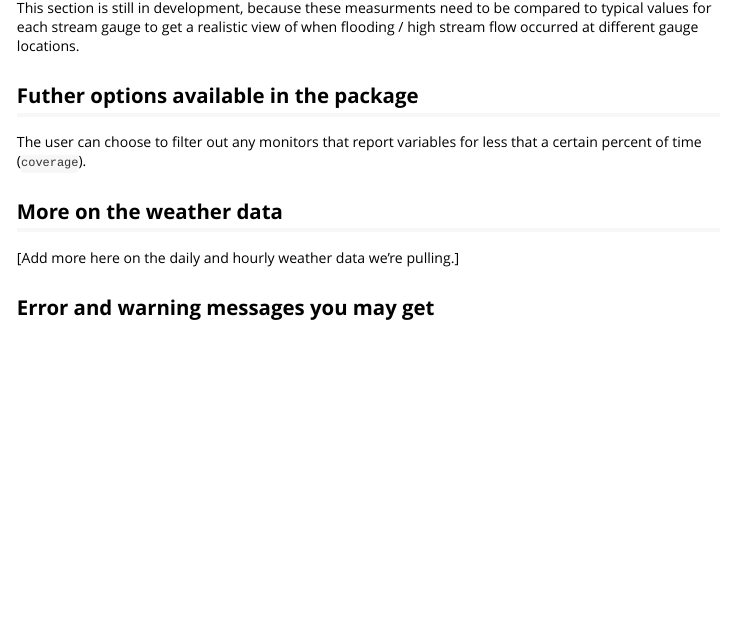
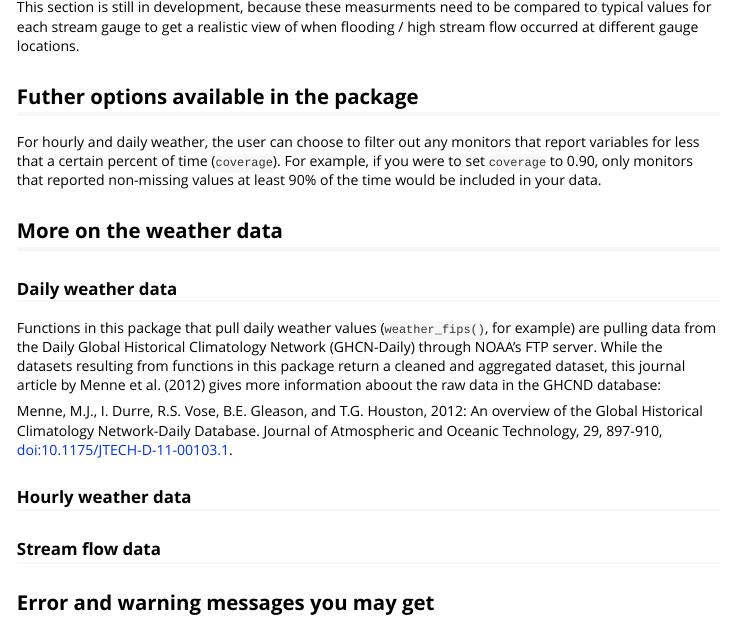
Before and after one commit to leighseverson/countyweather, an R Markdown document (vignettes/countyweather.Rmd): the page in a window 1100 px wide, from 3000 px down before the commit and from 2980 px down after it, so that both start at the same text. Rendered offline with R 4.5, knitr and Pandoc, with nearby package versions; some code elsewhere in the file could not run offline.

Commit message:
Update vignette

```diff
--- a/vignettes/countyweather.Rmd
+++ b/vignettes/countyweather.Rmd
@@ -139,11 +139,23 @@ This section is still in development, because these measurments need to be compa
 
 ## Futher options available in the package
 
-The user can choose to filter out any monitors that report variables for less that a certain percent of time (`coverage`).
+For hourly and daily weather, the user can choose to filter out any monitors that report variables for less that a certain percent of time (`coverage`). For example, if you were to set `coverage` to 0.90, only monitors that reported non-missing values at least 90% of the time would be included in your data.
 
 ## More on the weather data
 
-[Add more here on the daily and hourly weather data we're pulling.]
+### Daily weather data
+
+Functions in this package that pull daily weather values (`weather_fips()`, for example) are pulling data from the Daily Global Historical Climatology Network (GHCN-Daily) through NOAA's FTP server. While the datasets resulting from functions in this package return a cleaned and aggregated dataset, this journal article by Menne et al. (2012) gives more information aboout the raw data in the GHCND database:
+
+Menne, M.J., I. Durre, R.S. Vose, B.E. Gleason, and T.G. Houston, 2012:  An overview
+of the Global Historical Climatology Network-Daily Database.  Journal of Atmospheric
+and Oceanic Technology, 29, 897-910, doi:10.1175/JTECH-D-11-00103.1.
+
+### Hourly weather data
+
+
+
+### Stream flow data
 
 ## Error and warning messages you may get
 
```
Also changed, not shown: vignettes/countyweather.Rmd (2 more changed lines).
